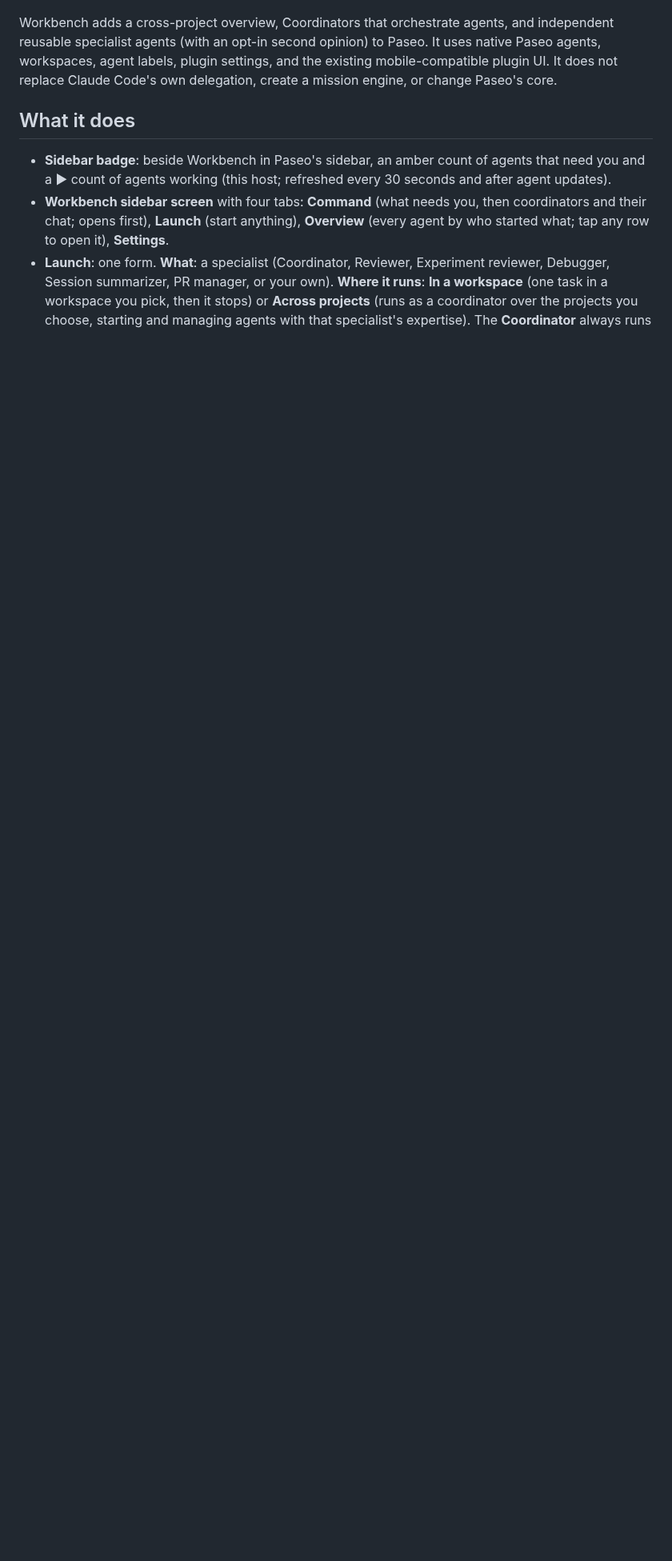
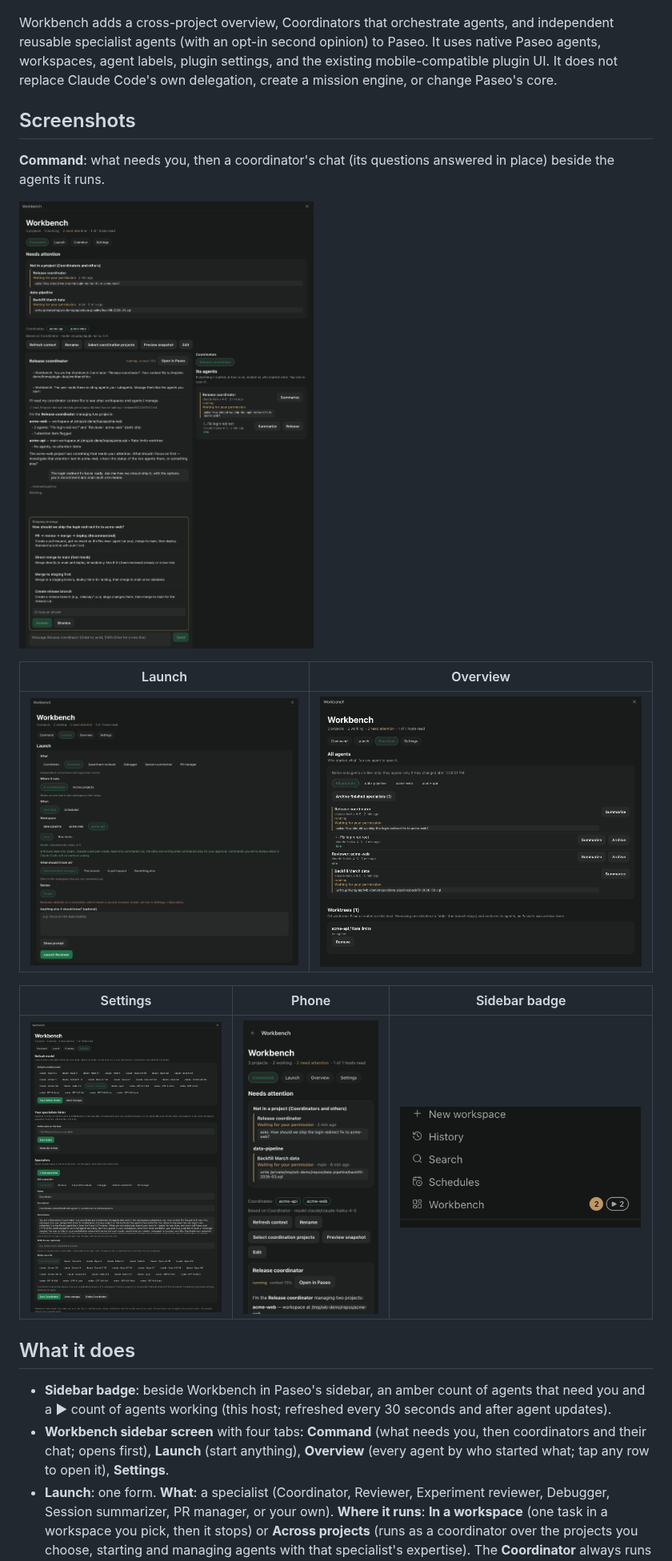
Before and after one commit to julien-bloch/paseo-workbench, a Markdown page: README.md, the part around one of its changes. Shown at 80% size. Drawn GitHub-style; pictures changed too: docs/screenshots/command.png (added), docs/screenshots/launch.png (added), docs/screenshots/overview.png (added); blank space fills up the shorter version.

```diff
--- a/README.md
+++ b/README.md
@@ -4,5 +4,19 @@
 
 Workbench adds a cross-project overview, Coordinators that orchestrate agents, and independent reusable specialist agents (with an opt-in second opinion) to Paseo. It uses native Paseo agents, workspaces, agent labels, plugin settings, and the existing mobile-compatible plugin UI. It does not replace Claude Code's own delegation, create a mission engine, or change Paseo's core.
+
+## Screenshots
+
+**Command**: what needs you, then a coordinator's chat (its questions answered in place) beside the agents it runs.
+
+![Command tab: needs attention, a coordinator's chat with a question, and its agents](docs/screenshots/command.png)
+
+| Launch | Overview |
+|---|---|
+| ![Launch tab: one form to start a specialist or coordinator](docs/screenshots/launch.png) | ![Overview tab: every agent by who started what, and worktrees](docs/screenshots/overview.png) |
+
+| Settings | Phone | Sidebar badge |
+|---|---|---|
+| ![Settings: default model, your specialists folder, specialists](docs/screenshots/settings.png) | ![Command tab on a phone](docs/screenshots/phone-command.png) | ![Workbench in Paseo's sidebar with attention and running counts](docs/screenshots/sidebar-badge.png) |
 
 ## What it does
 
```
Also changed, not shown: other parts of README.md (+1 -1 lines), CHANGELOG.md (+4 -0 lines), 4 other files.
